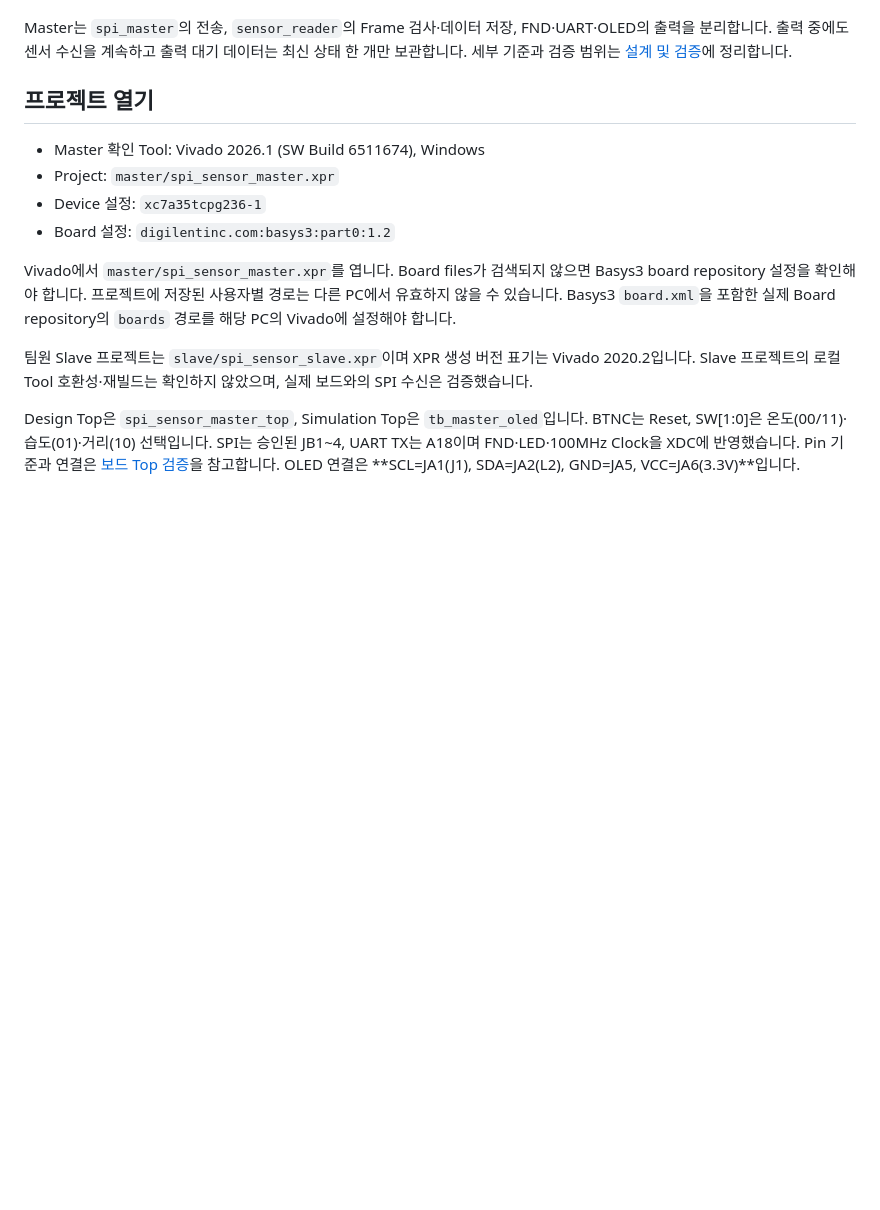
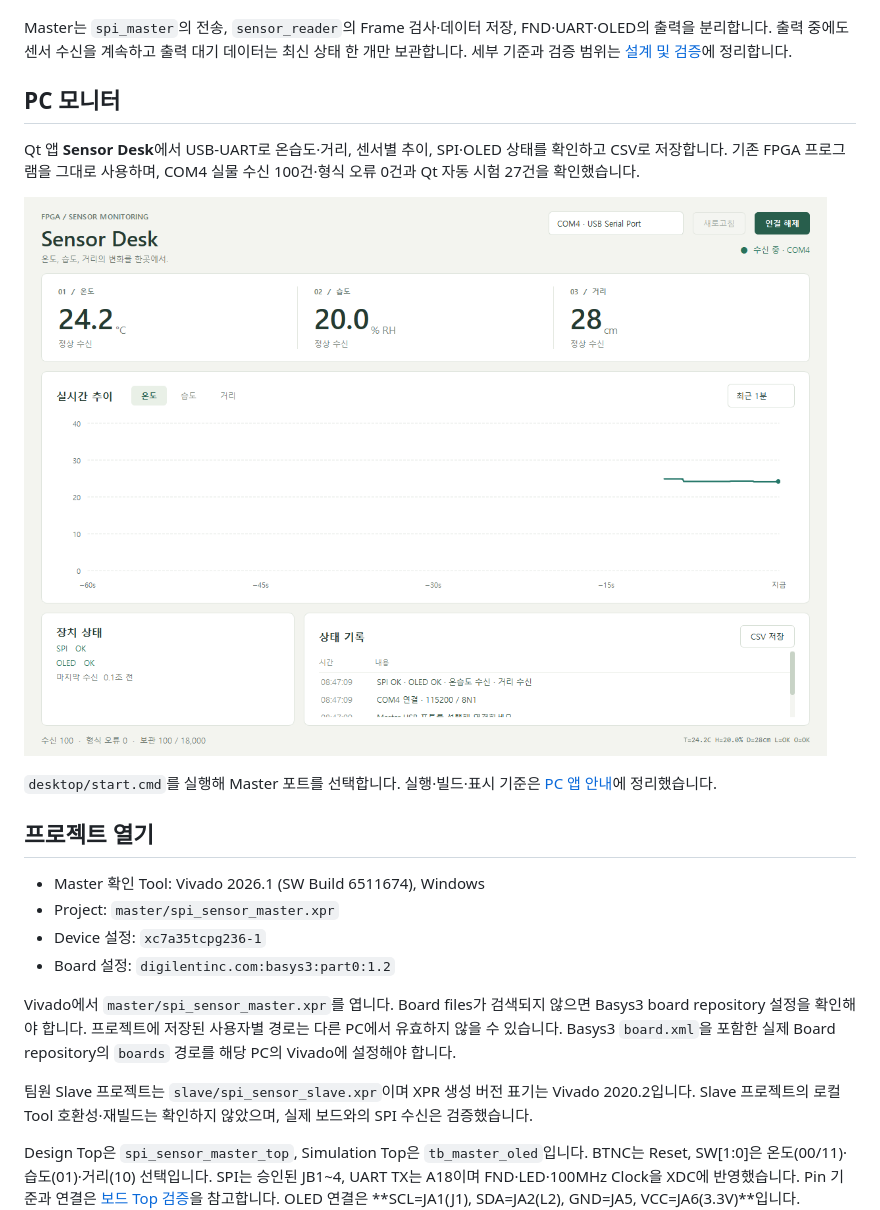
Before and after one commit to hckim-dev/fpga-spi-sensor-monitoring, a Markdown page: README.md, the part around the change. GitHub-like rendering; pictures changed too: docs/images/sensor-desk.png (added); blank space fills up the shorter version.

Commit message:
feat: add Qt sensor monitoring desktop app

```diff
--- a/README.md
+++ b/README.md
@@ -24,6 +24,15 @@ SPI 수신·센서 Frame 검사·FND·UART·SSD1306 OLED를 Master Top에 통합
 Master는 `spi_master`의 전송, `sensor_reader`의 Frame 검사·데이터 저장,
 FND·UART·OLED의 출력을 분리합니다. 출력 중에도 센서 수신을 계속하고 출력 대기 데이터는
 최신 상태 한 개만 보관합니다. 세부 기준과 검증 범위는 [설계 및 검증](docs/implementation.md)에 정리합니다.
+
+## PC 모니터
+
+Qt 앱 **Sensor Desk**에서 USB-UART로 온습도·거리, 센서별 추이, SPI·OLED 상태를 확인하고 CSV로 저장합니다.
+기존 FPGA 프로그램을 그대로 사용하며, COM4 실물 수신 100건·형식 오류 0건과 Qt 자동 시험 27건을 확인했습니다.
+
+![Sensor Desk 실제 COM4 수신 화면](docs/images/sensor-desk.png)
+
+`desktop/start.cmd`를 실행해 Master 포트를 선택합니다. 실행·빌드·표시 기준은 [PC 앱 안내](desktop/README.md)에 정리했습니다.
 
 ## 프로젝트 열기
 
```
Also changed, not shown: desktop/README.md (added, +74 -0 lines), docs/implementation.md (+15 -0 lines), docs/slave-handoff.md (+2 -1 lines), 14 other files.
